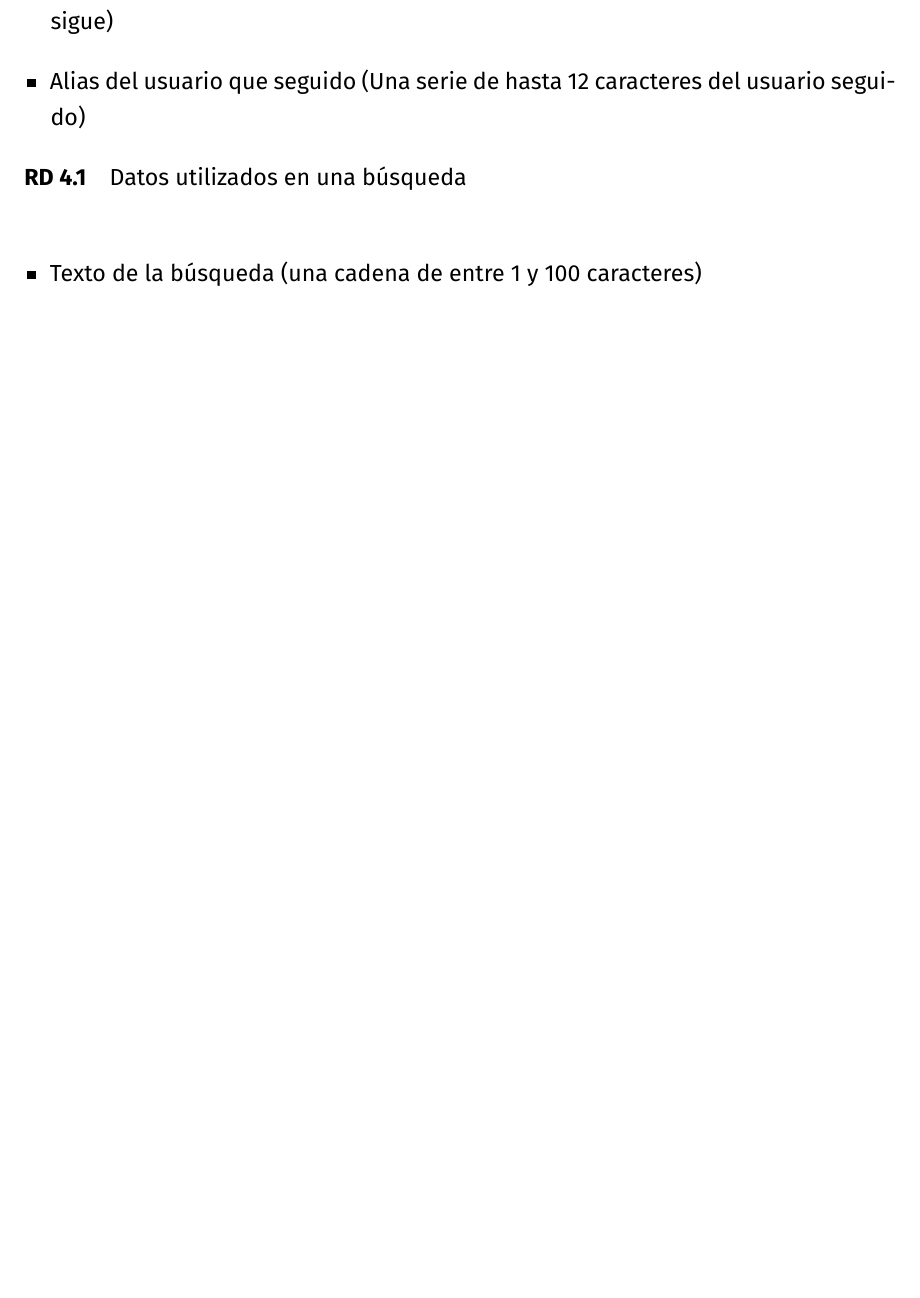
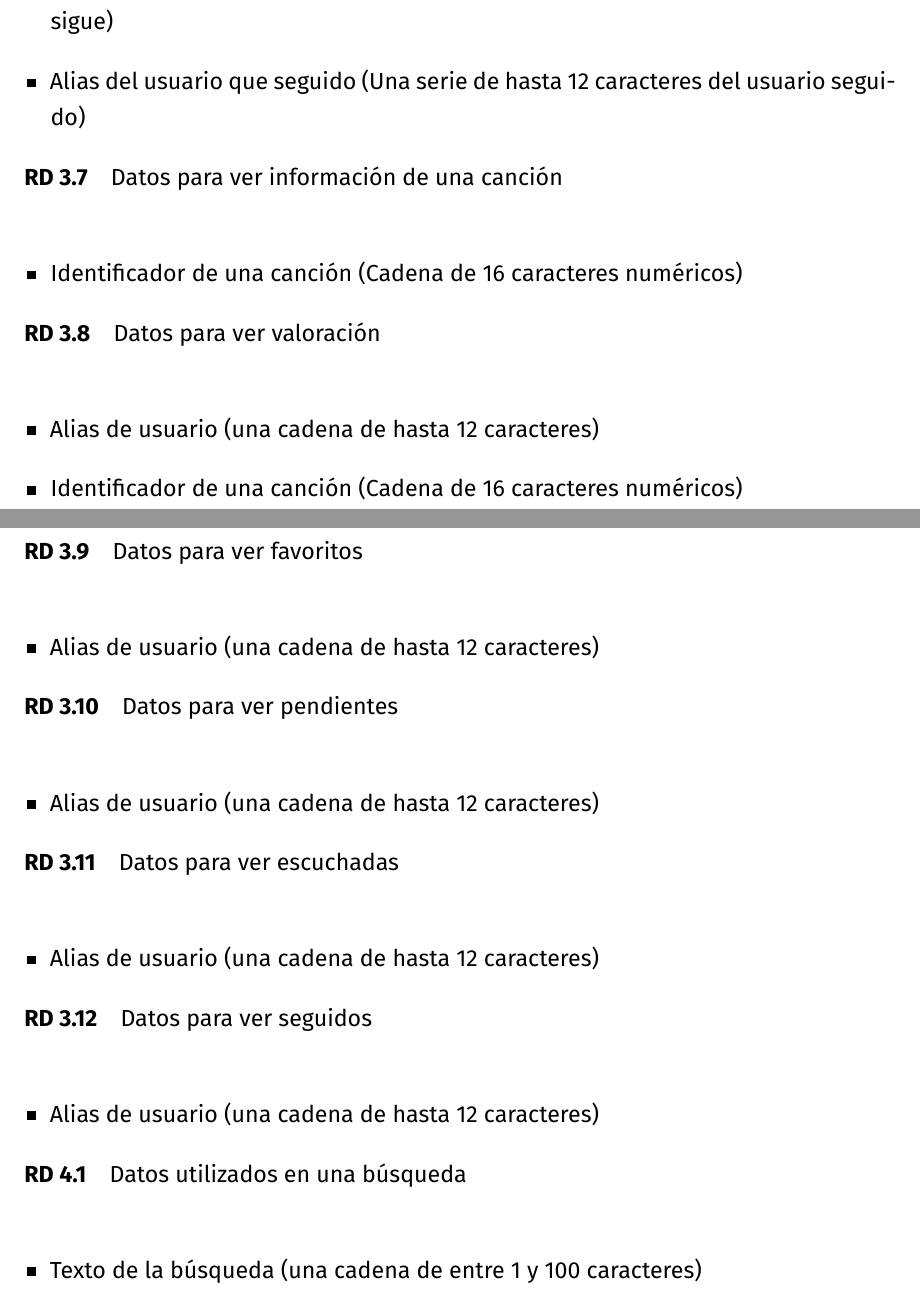
Before and after one commit to amartinruiz23/Practicas-DDSI, a LaTeX document (p1.tex): part of page 6 of 16 before the commit and two parts of pages 6 and 7 of 18 after it, the two joined at a grey line, cut so that both start at the same text, the shorter picture padded with empty space. Compiled offline with XeLaTeX.

Commit message:
Requisitos funcionales revisados

```diff
--- a/p1.tex
+++ b/p1.tex
@@ -283,6 +283,37 @@ Existe un sistema de sugerencias consistente en búsquedas programadas automáti
 \item Alias del usuario que seguido (Una serie de hasta 12 caracteres del usuario seguido)
 \end{itemize}
 
+\rdt{Datos para ver información de una canción \label{rdt:id-cancion}}
+\begin{itemize}
+\item Identificador de una canción (Cadena de 16 caracteres numéricos)
+\end{itemize}
+
+\rdt{Datos para ver valoración \label{rdt:ver-val-ent}}
+\begin{itemize}
+\item Alias de usuario (una cadena de hasta 12 caracteres)
+\item Identificador de una canción (Cadena de 16 caracteres numéricos)
+\end{itemize}
+
+\rdt{Datos para ver favoritos \label{rdt:ver-fav-ent}}
+\begin{itemize}
+\item Alias de usuario (una cadena de hasta 12 caracteres)
+\end{itemize}
+
+\rdt{Datos para ver pendientes \label{rdt:ver-pen-ent}}
+\begin{itemize}
+\item Alias de usuario (una cadena de hasta 12 caracteres)
+\end{itemize}
+
+\rdt{Datos para ver escuchadas \label{rdt:ver-esc-ent}}
+\begin{itemize}
+\item Alias de usuario (una cadena de hasta 12 caracteres)
+\end{itemize}
+
+\rdt{Datos para ver seguidos \label{rdt:ver-seguidos-ent}}
+\begin{itemize}
+\item Alias de usuario (una cadena de hasta 12 caracteres)
+\end{itemize}
+
 \refstepcounter{RD}
 
 % Búsqueda
```
Also changed, not shown: p1.tex (40 more changed lines).
